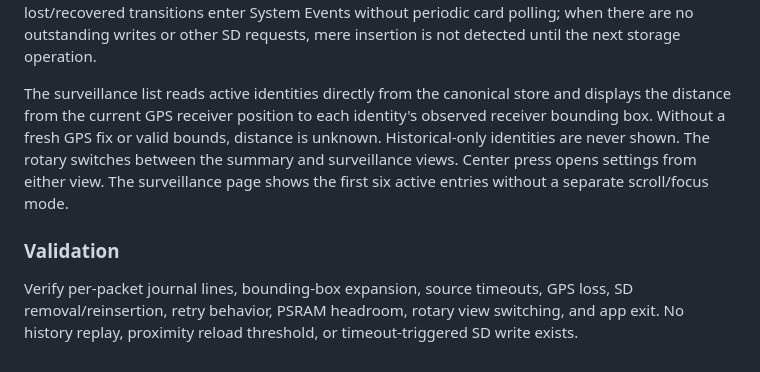
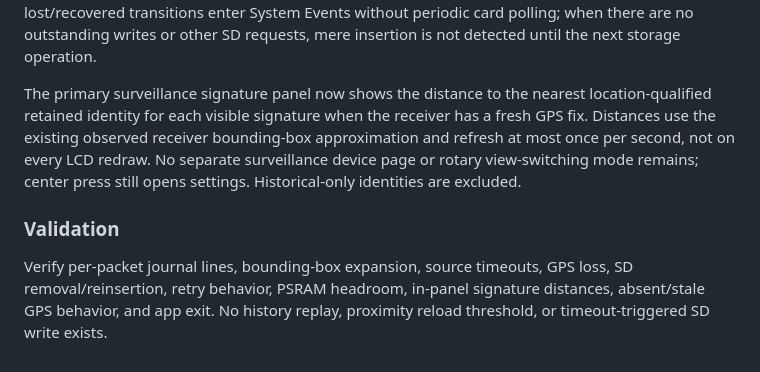
Before and after one commit to netsurf916/RFScout, a Markdown page: docs/apps/WIFI_BLE.md, the part around the change. Drawn GitHub-style.

Commit message:
docs(wifi-ble): remove obsolete surveillance page description and update acceptance criteria

```diff
--- a/docs/apps/WIFI_BLE.md
+++ b/docs/apps/WIFI_BLE.md
@@ -229,15 +229,10 @@ SD lost/recovered transitions enter System Events without periodic card polling;
 are no outstanding writes or other SD requests, mere insertion is not detected until the
 next storage operation.
 
-The surveillance list reads active identities directly from the canonical store and displays
-the distance from the current GPS receiver position to each identity's observed receiver
-bounding box. Without a fresh GPS fix or valid bounds, distance is unknown. Historical-only
-identities are never shown. The rotary switches between the summary and surveillance views. Center press opens
-settings from either view. The surveillance page shows the first six active entries
-without a separate scroll/focus mode.
+The primary surveillance signature panel now shows the distance to the nearest location-qualified retained identity for each visible signature when the receiver has a fresh GPS fix. Distances use the existing observed receiver bounding-box approximation and refresh at most once per second, not on every LCD redraw. No separate surveillance device page or rotary view-switching mode remains; center press still opens settings. Historical-only identities are excluded.
 
 ### Validation
 
 Verify per-packet journal lines, bounding-box expansion, source timeouts, GPS loss,
-SD removal/reinsertion, retry behavior, PSRAM headroom, rotary view switching, and app exit.
+SD removal/reinsertion, retry behavior, PSRAM headroom, in-panel signature distances, absent/stale GPS behavior, and app exit.
 No history replay, proximity reload threshold, or timeout-triggered SD write exists.
```
